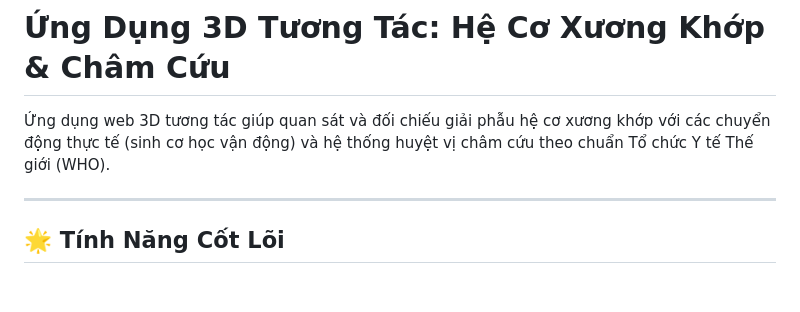
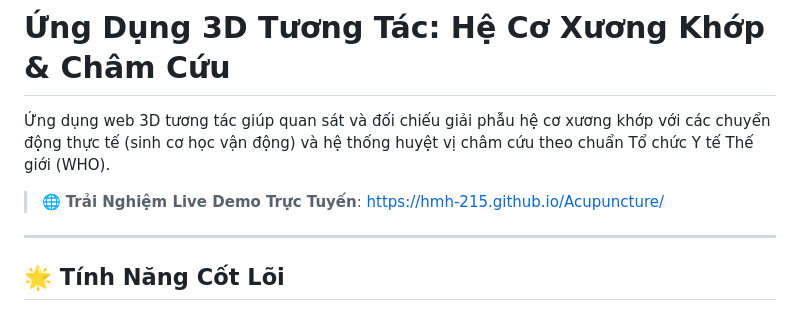
Before and after one commit to hmh-215/Acupuncture, a Markdown page: README.md, the part around the change. GitHub-like rendering; blank space fills up the shorter version.

Commit message:
docs: Add live demo link to README

```diff
--- a/README.md
+++ b/README.md
@@ -1,6 +1,8 @@
 # Ứng Dụng 3D Tương Tác: Hệ Cơ Xương Khớp & Châm Cứu
 
 Ứng dụng web 3D tương tác giúp quan sát và đối chiếu giải phẫu hệ cơ xương khớp với các chuyển động thực tế (sinh cơ học vận động) và hệ thống huyệt vị châm cứu theo chuẩn Tổ chức Y tế Thế giới (WHO).
+
+> 🌐 **Trải Nghiệm Live Demo Trực Tuyến**: [https://hmh-215.github.io/Acupuncture/](https://hmh-215.github.io/Acupuncture/)
 
 ---
 
```
